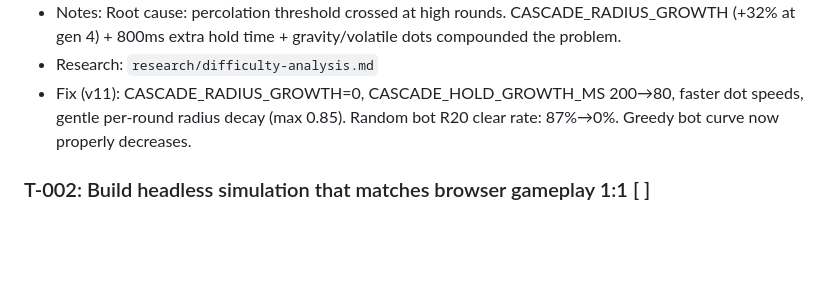
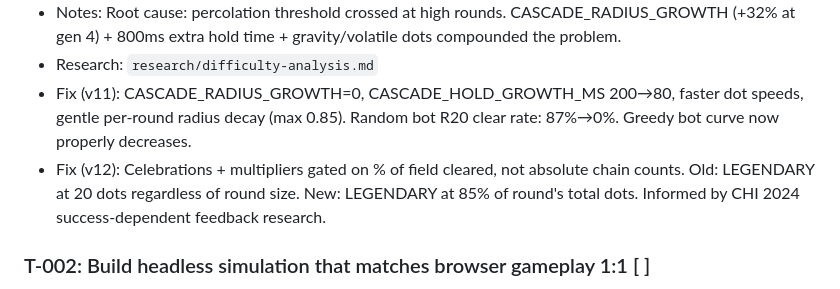
Before and after one commit to Vivid-Fish/chain-reaction, a Markdown page: TASKS.md, the part around the change. GitHub-like rendering; blank space fills up the shorter version.

Commit message:
Update T-001 with v12 celebration gating fix
Co-Authored-By: Claude Opus 4.6 <noreply@anthropic.com>

```diff
--- a/TASKS.md
+++ b/TASKS.md
@@ -19,6 +19,7 @@ Tasks organized by project/epic. Review at session start. Update as you go.
 - Notes: Root cause: percolation threshold crossed at high rounds. CASCADE_RADIUS_GROWTH (+32% at gen 4) + 800ms extra hold time + gravity/volatile dots compounded the problem.
 - Research: `research/difficulty-analysis.md`
 - Fix (v11): CASCADE_RADIUS_GROWTH=0, CASCADE_HOLD_GROWTH_MS 200→80, faster dot speeds, gentle per-round radius decay (max 0.85). Random bot R20 clear rate: 87%→0%. Greedy bot curve now properly decreases.
+- Fix (v12): Celebrations + multipliers gated on % of field cleared, not absolute chain counts. Old: LEGENDARY at 20 dots regardless of round size. New: LEGENDARY at 85% of round's total dots. Informed by CHI 2024 success-dependent feedback research.
 
 ### T-002: Build headless simulation that matches browser gameplay 1:1 [ ]
 - Priority: P0
```
